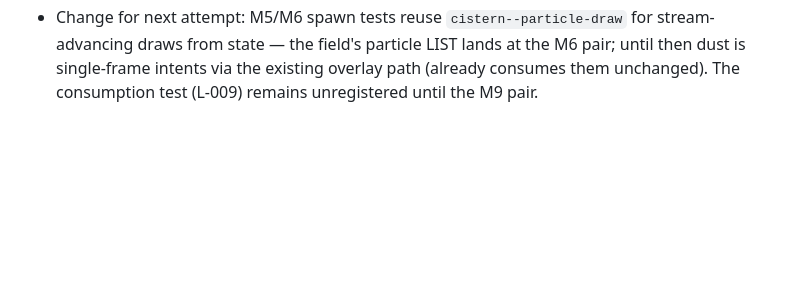
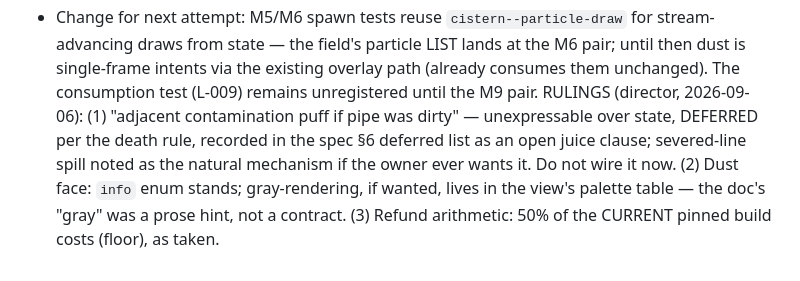
Before and after one commit to boundring/cistern, a Markdown page: docs/FAILURE-LEDGER.md, the part around the change. Drawn GitHub-style; blank space fills up the shorter version.

Commit message:
review: L-024 director rulings noted — puff deferred, info face stands, refund arithmetic confirmed

```diff
--- a/docs/FAILURE-LEDGER.md
+++ b/docs/FAILURE-LEDGER.md
@@ -1093,3 +1093,12 @@ One entry per dead/failed/retried run.
   is single-frame intents via the existing overlay path (already
   consumes them unchanged). The consumption test (L-009) remains
   unregistered until the M9 pair.
+  RULINGS (director, 2026-09-06): (1) "adjacent contamination puff
+  if pipe was dirty" — unexpressable over state, DEFERRED per the
+  death rule, recorded in the spec §6 deferred list as an open juice
+  clause; severed-line spill noted as the natural mechanism if the
+  owner ever wants it. Do not wire it now. (2) Dust face: `info`
+  enum stands; gray-rendering, if wanted, lives in the view's
+  palette table — the doc's "gray" was a prose hint, not a contract.
+  (3) Refund arithmetic: 50% of the CURRENT pinned build costs
+  (floor), as taken.
```
